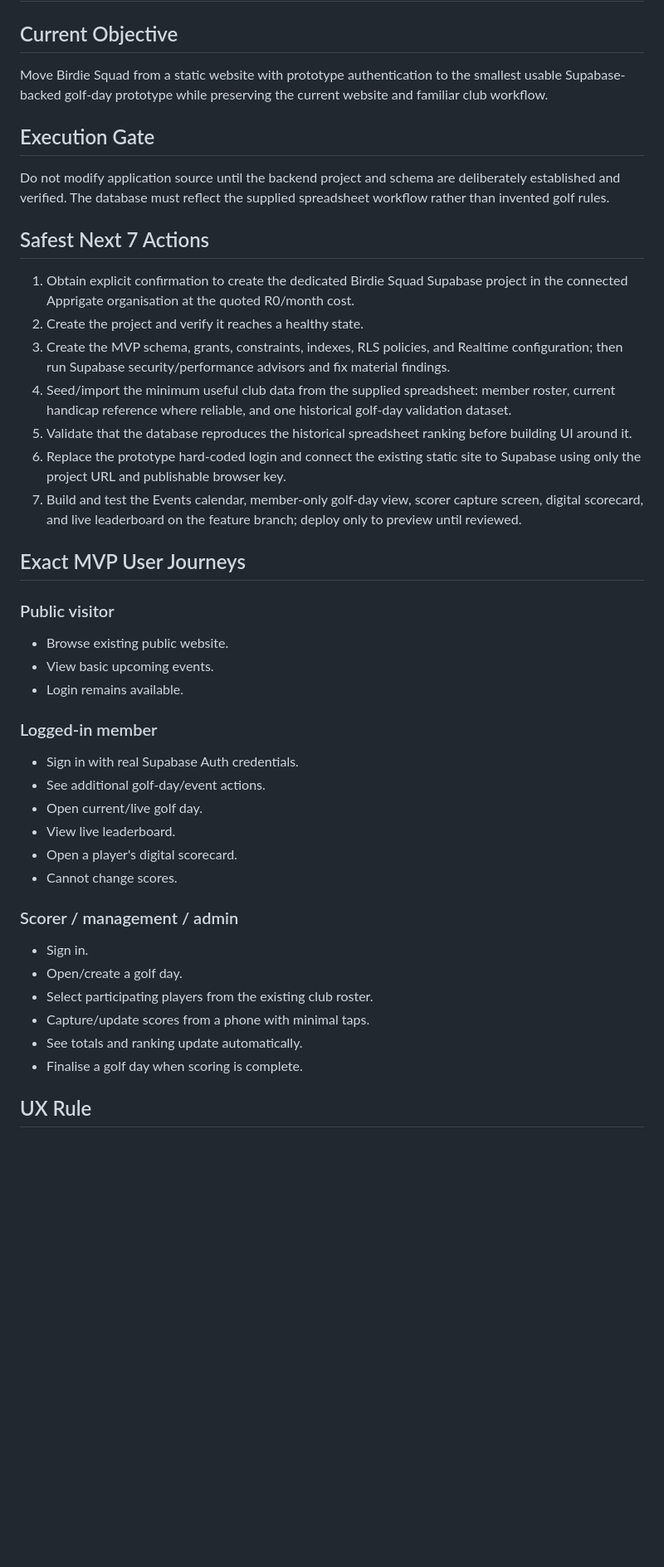
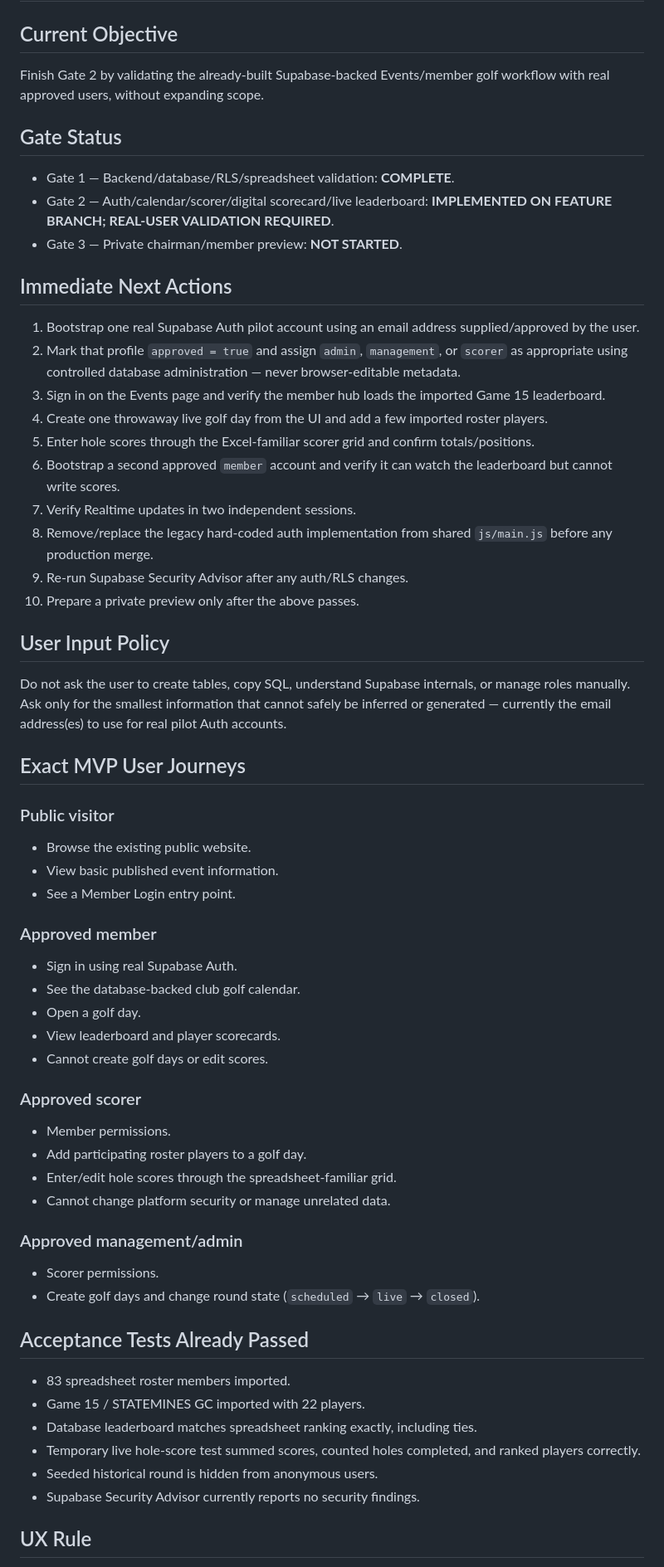
Before and after one commit to Tebza102/birdiesgc, a Markdown page: project-os/00-start-here/next-action.md, the part around one of its changes. Shown at 83% size. Drawn GitHub-style; blank space fills up the shorter version.

Commit message:
set next action to real-user MVP validation

```diff
--- a/project-os/00-start-here/next-action.md
+++ b/project-os/00-start-here/next-action.md
@@ -1,40 +1,57 @@
 # Next Action
 
 ## Current Objective
-Move Birdie Squad from a static website with prototype authentication to the smallest usable Supabase-backed golf-day prototype while preserving the current website and familiar club workflow.
+Finish Gate 2 by validating the already-built Supabase-backed Events/member golf workflow with real approved users, without expanding scope.
 
-## Execution Gate
-Do not modify application source until the backend project and schema are deliberately established and verified. The database must reflect the supplied spreadsheet workflow rather than invented golf rules.
+## Gate Status
+- Gate 1 — Backend/database/RLS/spreadsheet validation: **COMPLETE**.
+- Gate 2 — Auth/calendar/scorer/digital scorecard/live leaderboard: **IMPLEMENTED ON FEATURE BRANCH; REAL-USER VALIDATION REQUIRED**.
+- Gate 3 — Private chairman/member preview: **NOT STARTED**.
 
-## Safest Next 7 Actions
-1. Obtain explicit confirmation to create the dedicated Birdie Squad Supabase project in the connected Apprigate organisation at the quoted R0/month cost.
-2. Create the project and verify it reaches a healthy state.
-3. Create the MVP schema, grants, constraints, indexes, RLS policies, and Realtime configuration; then run Supabase security/performance advisors and fix material findings.
-4. Seed/import the minimum useful club data from the supplied spreadsheet: member roster, current handicap reference where reliable, and one historical golf-day validation dataset.
-5. Validate that the database reproduces the historical spreadsheet ranking before building UI around it.
-6. Replace the prototype hard-coded login and connect the existing static site to Supabase using only the project URL and publishable browser key.
-7. Build and test the Events calendar, member-only golf-day view, scorer capture screen, digital scorecard, and live leaderboard on the feature branch; deploy only to preview until reviewed.
+## Immediate Next Actions
+1. Bootstrap one real Supabase Auth pilot account using an email address supplied/approved by the user.
+2. Mark that profile `approved = true` and assign `admin`, `management`, or `scorer` as appropriate using controlled database administration — never browser-editable metadata.
+3. Sign in on the Events page and verify the member hub loads the imported Game 15 leaderboard.
+4. Create one throwaway live golf day from the UI and add a few imported roster players.
+5. Enter hole scores through the Excel-familiar scorer grid and confirm totals/positions.
+6. Bootstrap a second approved `member` account and verify it can watch the leaderboard but cannot write scores.
+7. Verify Realtime updates in two independent sessions.
+8. Remove/replace the legacy hard-coded auth implementation from shared `js/main.js` before any production merge.
+9. Re-run Supabase Security Advisor after any auth/RLS changes.
+10. Prepare a private preview only after the above passes.
+
+## User Input Policy
+Do not ask the user to create tables, copy SQL, understand Supabase internals, or manage roles manually. Ask only for the smallest information that cannot safely be inferred or generated — currently the email address(es) to use for real pilot Auth accounts.
 
 ## Exact MVP User Journeys
 ### Public visitor
-- Browse existing public website.
-- View basic upcoming events.
-- Login remains available.
+- Browse the existing public website.
+- View basic published event information.
+- See a Member Login entry point.
 
-### Logged-in member
-- Sign in with real Supabase Auth credentials.
-- See additional golf-day/event actions.
-- Open current/live golf day.
-- View live leaderboard.
-- Open a player's digital scorecard.
-- Cannot change scores.
+### Approved member
+- Sign in using real Supabase Auth.
+- See the database-backed club golf calendar.
+- Open a golf day.
+- View leaderboard and player scorecards.
+- Cannot create golf days or edit scores.
 
-### Scorer / management / admin
-- Sign in.
-- Open/create a golf day.
-- Select participating players from the existing club roster.
-- Capture/update scores from a phone with minimal taps.
-- See totals and ranking update automatically.
-- Finalise a golf day when scoring is complete.
+### Approved scorer
+- Member permissions.
+- Add participating roster players to a golf day.
+- Enter/edit hole scores through the spreadsheet-familiar grid.
+- Cannot change platform security or manage unrelated data.
+
+### Approved management/admin
+- Scorer permissions.
+- Create golf days and change round state (`scheduled` → `live` → `closed`).
+
+## Acceptance Tests Already Passed
+- 83 spreadsheet roster members imported.
+- Game 15 / STATEMINES GC imported with 22 players.
+- Database leaderboard matches spreadsheet ranking exactly, including ties.
+- Temporary live hole-score test summed scores, counted holes completed, and ranked players correctly.
+- Seeded historical round is hidden from anonymous users.
+- Supabase Security Advisor currently reports no security findings.
 
 ## UX Rule
```
Also changed, not shown: other parts of project-os/00-start-here/next-action.md (+7 -8 lines).
